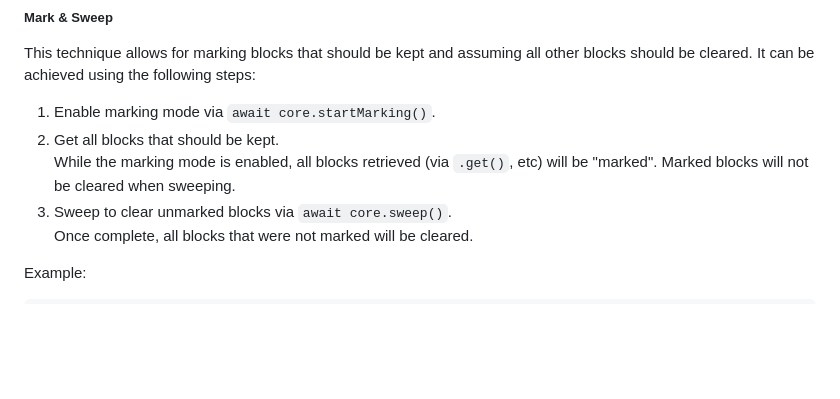
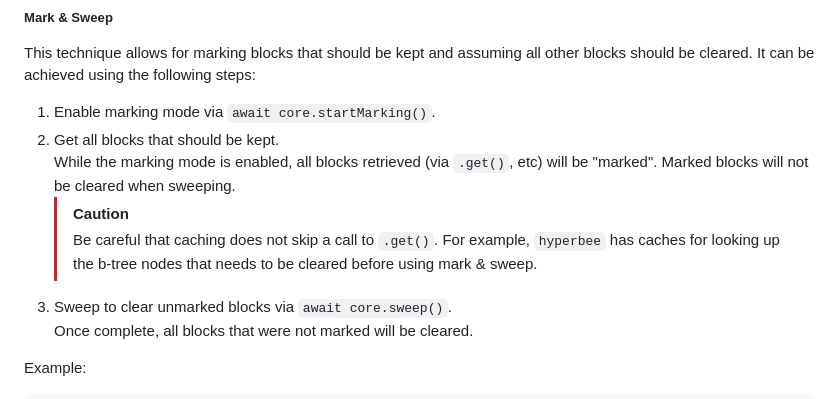
Before and after one commit to holepunchto/hypercore, a Markdown page: README.md, the part around the change. Drawn GitHub-style; blank space fills up the shorter version.

Commit message:
Add warning about potential caching pitfall when using mark & sweep

```diff
--- a/README.md
+++ b/README.md
@@ -533,6 +533,10 @@ This technique allows for marking blocks that should be kept and assuming all ot
 1. Enable marking mode via `await core.startMarking()`.
 2. Get all blocks that should be kept.
    While the marking mode is enabled, all blocks retrieved (via `.get()`, etc) will be "marked". Marked blocks will not be cleared when sweeping.
+   > [!CAUTION]
+   > Be careful that caching does not skip a call to `.get()`.
+   > For example, `hyperbee` has caches for looking up the b-tree nodes that
+   > needs to be cleared before using mark & sweep.
 3. Sweep to clear unmarked blocks via `await core.sweep()`.
    Once complete, all blocks that were not marked will be cleared.
 
```
